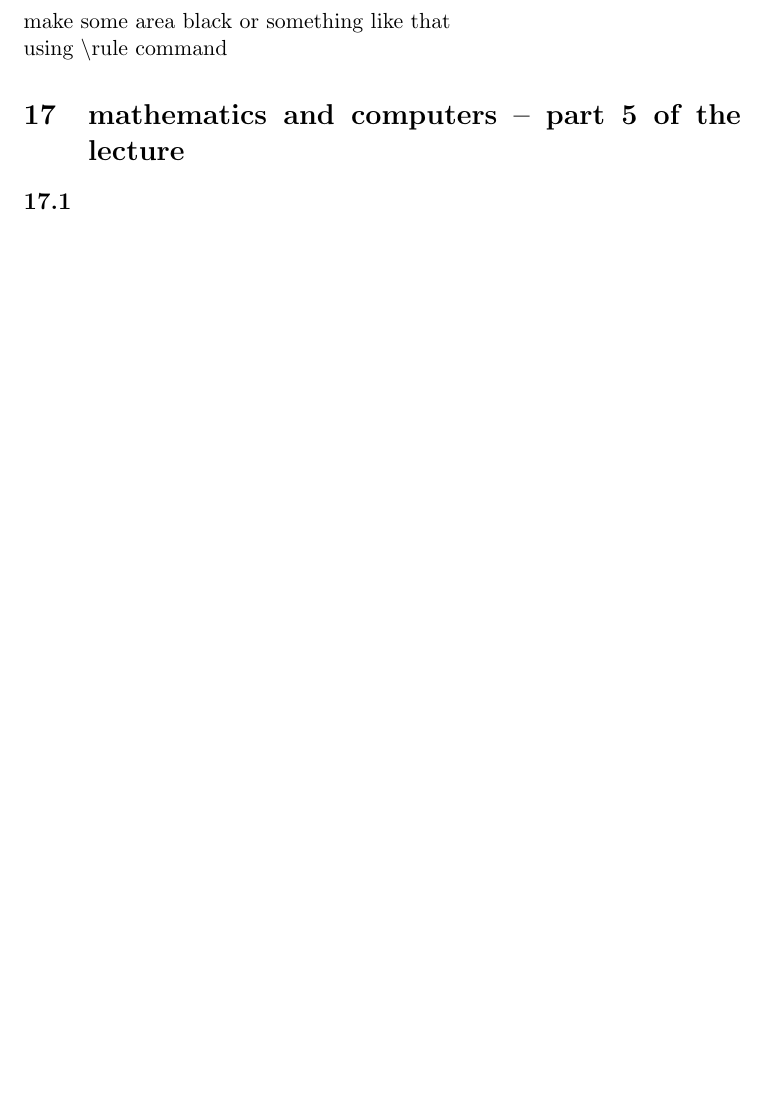
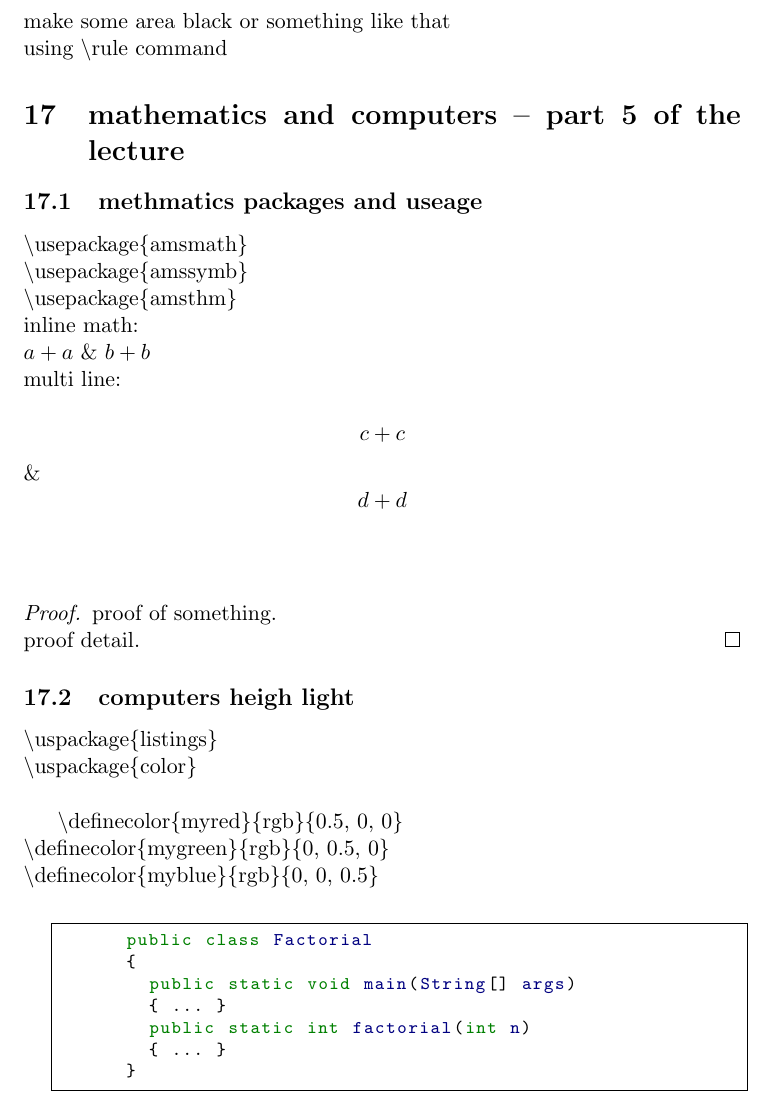
Before and after one commit to 0x00-pl/hello_latex, a LaTeX document (hello-latex.tex): part of page 8 of 8 before the commit and part of page 8 of 9 after it, cut so that both start at the same text, the shorter picture padded with empty space. Compiled offline with pdfLaTeX.

Commit message:
code style and math

```diff
--- a/hello-latex.tex
+++ b/hello-latex.tex
@@ -1,8 +1,12 @@
 \documentclass[11pt,a4paper]{article}
+\usepackage[final]{listings}
 \usepackage{color}
 \usepackage{graphicx}
 \usepackage{CJK}
 \usepackage{rotating}
+\usepackage{amsmath}
+\usepackage{amssymb}
+\usepackage{amsthm}
 
 \begin{document}
 
@@ -254,8 +258,51 @@ some thing verbatim, which without escape \\ /23454234$&%^&^(*^\z@%@#$%
 
 
 \section{mathematics and computers -- part 5 of the lecture}{
-  \subsection{}{}
-  \subsection{}{}
+  \subsection{methmatics packages and useage}{
+    \textbackslash{}usepackage\{amsmath\}\\
+    \textbackslash{}usepackage\{amssymb\}\\
+    \textbackslash{}usepackage\{amsthm\}\\
+    inline math:\\
+    \(a+a\) \& $b+b$\\
+    multi line:\\
+    \[c+c\] \& $$d+d$$\\
+    \begin{proof}
+      proof of something.\\
+      proof detail.
+    \end{proof}
+  }
+  \subsection{computers heigh light}{
+    \textbackslash{}uspackage\{listings\}\\
+    \textbackslash{}uspackage\{color\}\\
+
+    \textbackslash{}definecolor\{myred\}\{rgb\}\{0.5, 0, 0\}\\
+    \textbackslash{}definecolor\{mygreen\}\{rgb\}\{0, 0.5, 0\}\\
+    \textbackslash{}definecolor\{myblue\}\{rgb\}\{0, 0, 0.5\}\\
+
+    \definecolor{myred}{rgb}{0.5, 0, 0}
+    \definecolor{mygreen}{rgb}{0, 0.5, 0}
+    \definecolor{myblue}{rgb}{0, 0, 0.5}
+    \lstdefinestyle{customc}{
+      belowcaptionskip=1\baselineskip,
+      breaklines=true, frame=L, xleftmargin=\parindent,
+      language=Java, showstringspaces=false,
+      basicstyle=\footnotesize\ttfamily,
+      keywordstyle=\bfseries\color{mygreen},
+      identifierstyle=\color{myblue},
+      stringstyle=\color{myred}
+    }
+    \lstset{style=customc}
+
+    \begin{lstlisting}[frame=single]
+      public class Factorial
+      {
+        public static void main(String[] args)
+        { ... }
+        public static int factorial(int n)
+        { ... }
+      }
+    \end{lstlisting}
+  }
   \subsection{}{}
   \subsection{}{}
 }
```
Also changed, not shown: hello-latex.pdf, 4 other files.
